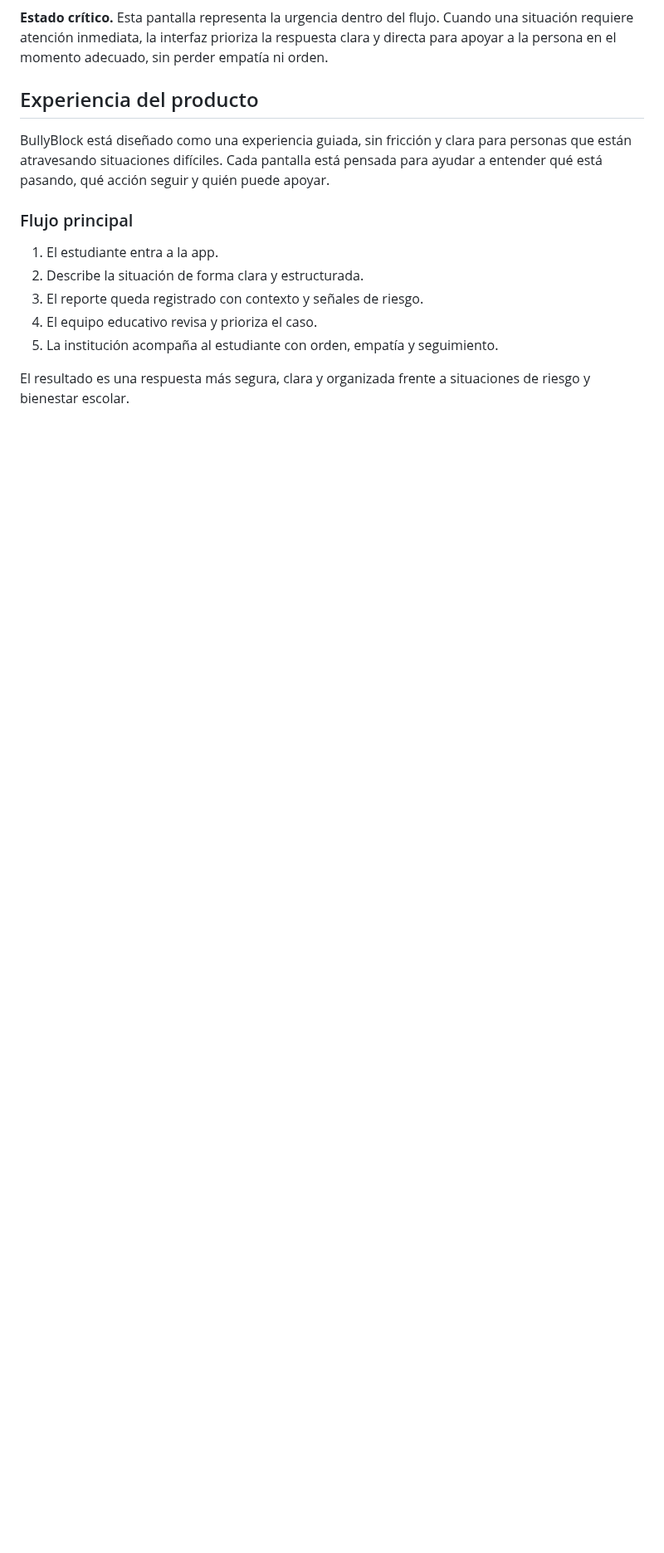
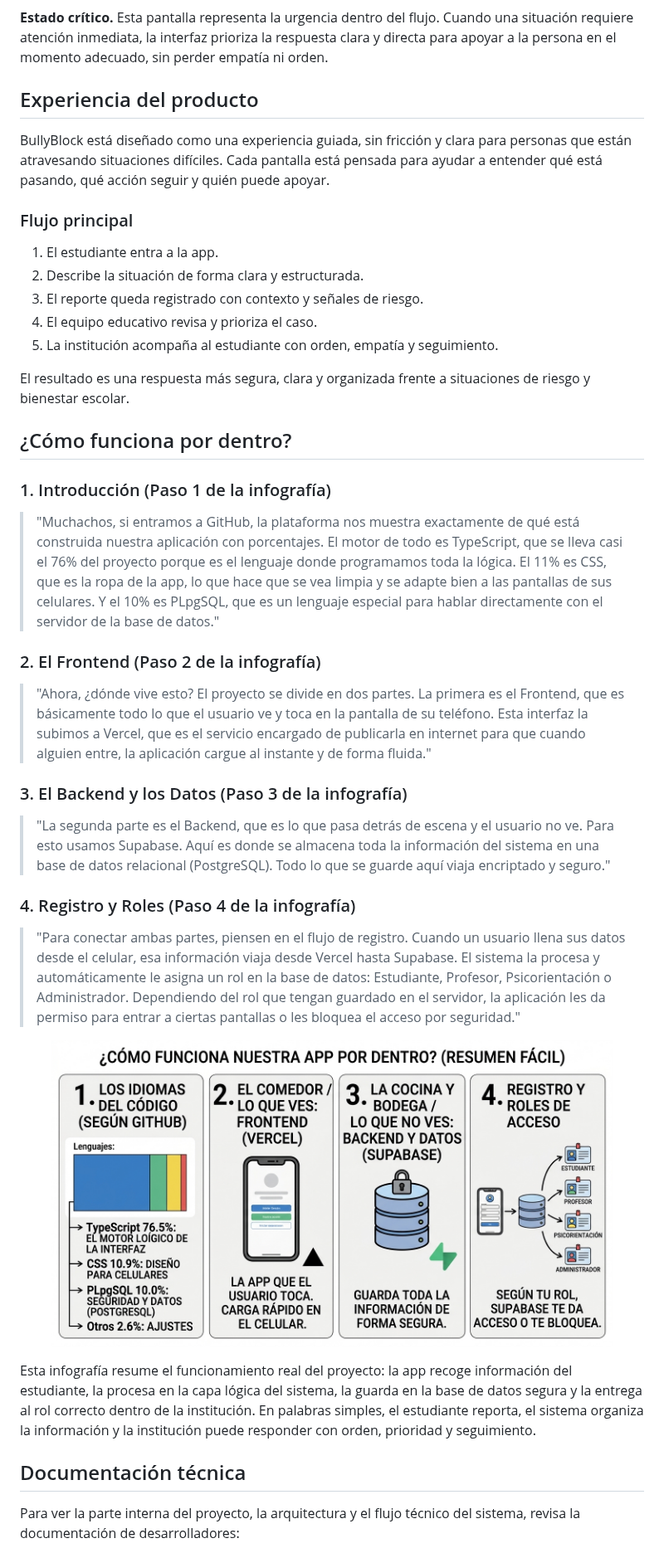
Before and after one commit to isyoimerr/bullyblock, a Markdown page: README.md, the part around one of its changes. Shown at 83% size. GitHub-like rendering; pictures changed too: docs/screenshots/INFgrafia.jpeg (added); blank space fills up the shorter version.

Commit message:
docs: finalize public and developer README sections

```diff
--- a/README.md
+++ b/README.md
@@ -151,3 +151,31 @@ BullyBlock está diseñado como una experiencia guiada, sin fricción y clara pa
 
 El resultado es una respuesta más segura, clara y organizada frente a situaciones de riesgo y bienestar escolar.
 
+## ¿Cómo funciona por dentro?
+
+### 1. Introducción (Paso 1 de la infografía)
+
+> "Muchachos, si entramos a GitHub, la plataforma nos muestra exactamente de qué está construida nuestra aplicación con porcentajes. El motor de todo es TypeScript, que se lleva casi el 76% del proyecto porque es el lenguaje donde programamos toda la lógica. El 11% es CSS, que es la ropa de la app, lo que hace que se vea limpia y se adapte bien a las pantallas de sus celulares. Y el 10% es PLpgSQL, que es un lenguaje especial para hablar directamente con el servidor de la base de datos."
+
+### 2. El Frontend (Paso 2 de la infografía)
+
+> "Ahora, ¿dónde vive esto? El proyecto se divide en dos partes. La primera es el Frontend, que es básicamente todo lo que el usuario ve y toca en la pantalla de su teléfono. Esta interfaz la subimos a Vercel, que es el servicio encargado de publicarla en internet para que cuando alguien entre, la aplicación cargue al instante y de forma fluida."
+
+### 3. El Backend y los Datos (Paso 3 de la infografía)
+
+> "La segunda parte es el Backend, que es lo que pasa detrás de escena y el usuario no ve. Para esto usamos Supabase. Aquí es donde se almacena toda la información del sistema en una base de datos relacional (PostgreSQL). Todo lo que se guarde aquí viaja encriptado y seguro."
+
+### 4. Registro y Roles (Paso 4 de la infografía)
+
+> "Para conectar ambas partes, piensen en el flujo de registro. Cuando un usuario llena sus datos desde el celular, esa información viaja desde Vercel hasta Supabase. El sistema la procesa y automáticamente le asigna un rol en la base de datos: Estudiante, Profesor, Psicorientación o Administrador. Dependiendo del rol que tengan guardado en el servidor, la aplicación les da permiso para entrar a ciertas pantallas o les bloquea el acceso por seguridad."
+
+<p align="center">
+  <img src="./docs/screenshots/INFgrafia.jpeg" alt="Diagrama del flujo interno del sistema" width="90%" />
+</p>
+
+Esta infografía resume el funcionamiento real del proyecto: la app recoge información del estudiante, la procesa en la capa lógica del sistema, la guarda en la base de datos segura y la entrega al rol correcto dentro de la institución. En palabras simples, el estudiante reporta, el sistema organiza la información y la institución puede responder con orden, prioridad y seguimiento.
+
+## Documentación técnica
+
+Para ver la parte interna del proyecto, la arquitectura y el flujo técnico del sistema, revisa la documentación de desarrolladores:
+
```
Also changed, not shown: other parts of README.md (+3 -1 lines), docs/documentacion-tecnica.md (added, +68 -0 lines), docs/guia-readme-educativo.md (added, +105 -0 lines), 3 other files.
